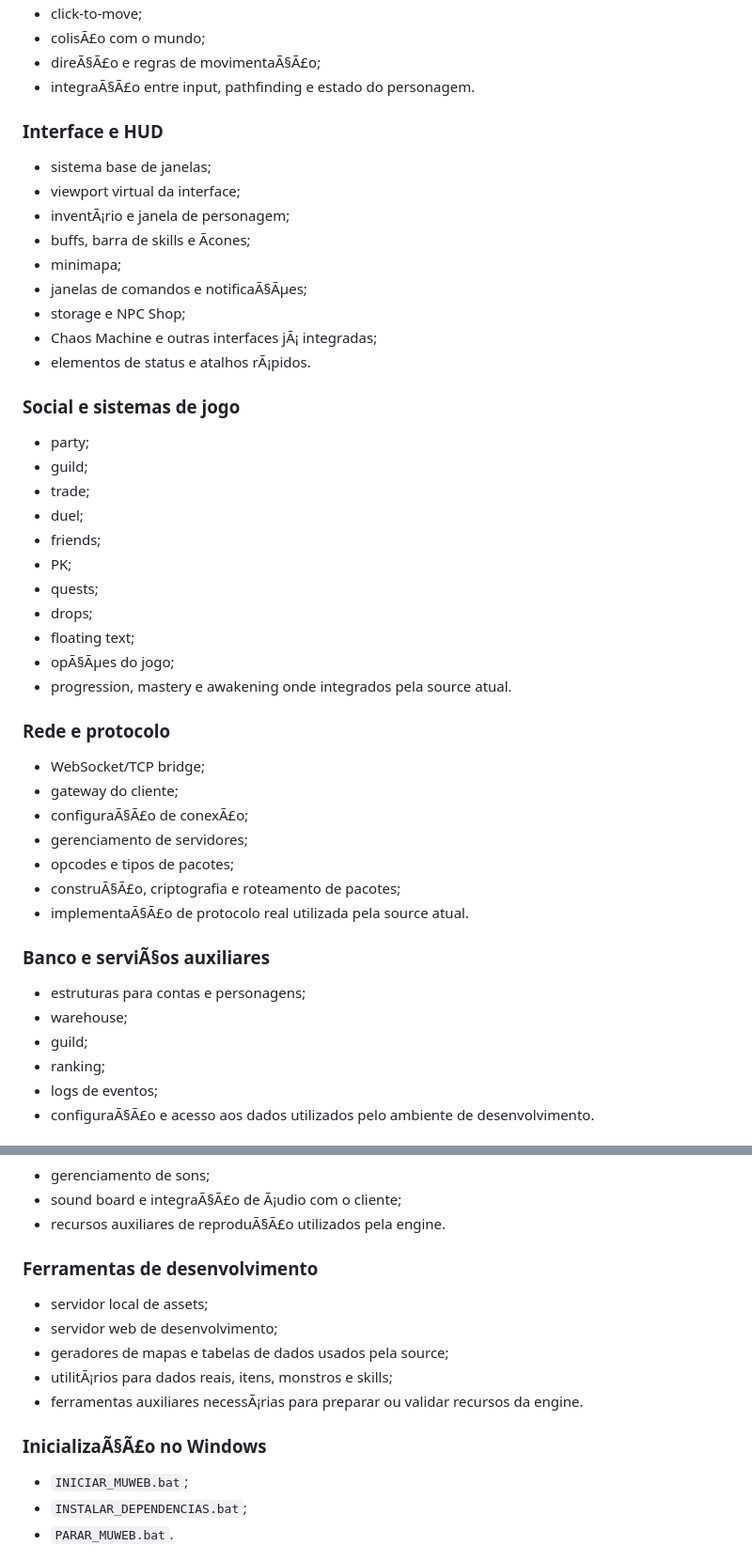
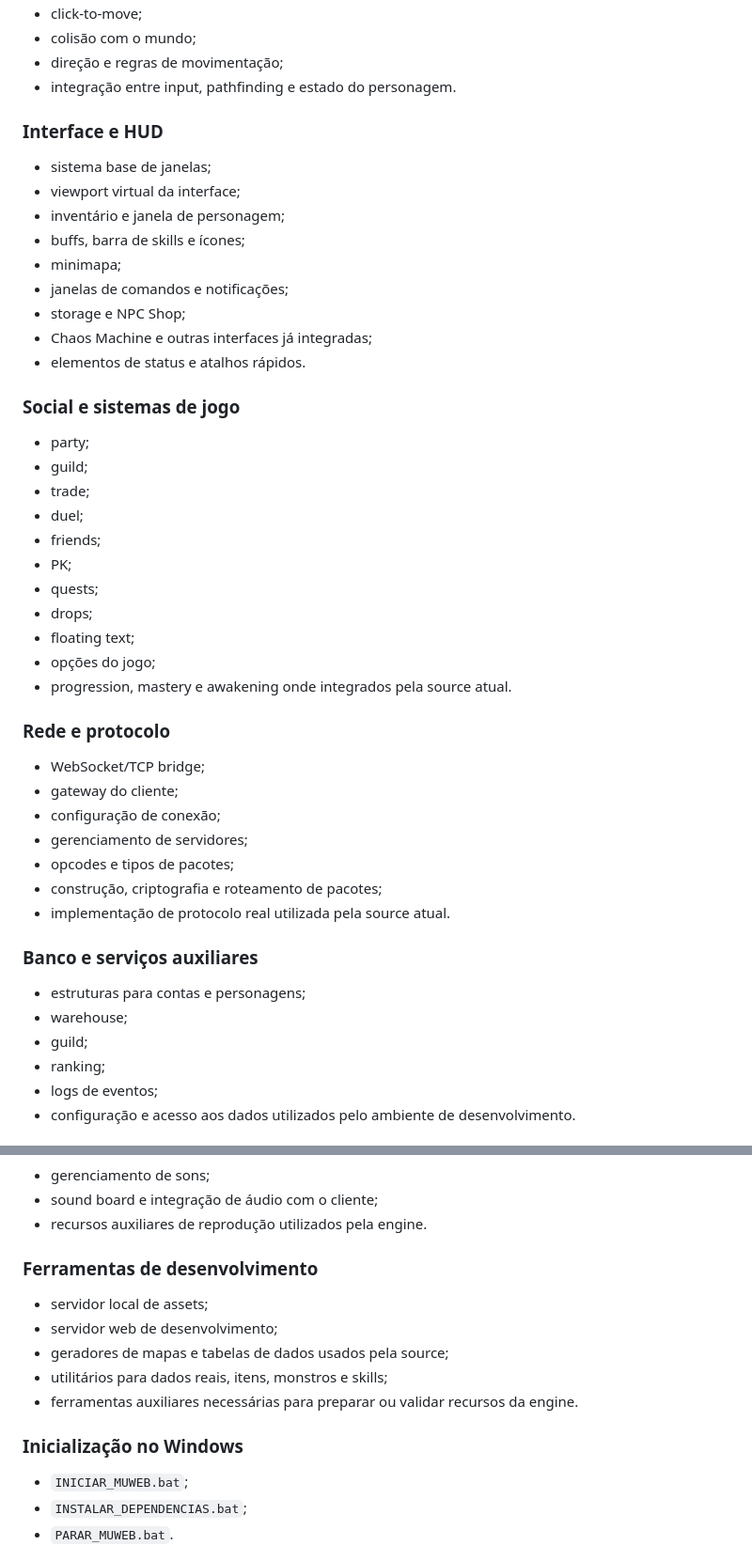
Before and after one commit to jeu200205-cmyk/Projeto-MuWeb, a Markdown page: CHANGELOG.md, 2 parts joined by grey strips. Shown at 94% size. Rendered like a GitHub page.

```diff
--- a/CHANGELOG.md
+++ b/CHANGELOG.md
@@ -148,19 +157,19 @@ Esta atualizaÃ§Ã£o consolida o estado atual da source e organiza as principa
 - click-to-move;
-- colisÃ£o com o mundo;
-- direÃ§Ã£o e regras de movimentaÃ§Ã£o;
-- integraÃ§Ã£o entre input, pathfinding e estado do personagem.
+- colisão com o mundo;
+- direção e regras de movimentação;
+- integração entre input, pathfinding e estado do personagem.
 
 ### Interface e HUD
 
 - sistema base de janelas;
 - viewport virtual da interface;
-- inventÃ¡rio e janela de personagem;
-- buffs, barra de skills e Ã­cones;
+- inventário e janela de personagem;
+- buffs, barra de skills e ícones;
 - minimapa;
-- janelas de comandos e notificaÃ§Ãµes;
+- janelas de comandos e notificações;
 - storage e NPC Shop;
-- Chaos Machine e outras interfaces jÃ¡ integradas;
-- elementos de status e atalhos rÃ¡pidos.
+- Chaos Machine e outras interfaces já integradas;
+- elementos de status e atalhos rápidos.
 
 ### Social e sistemas de jogo
 
@@ -173,25 +182,25 @@ Esta atualizaÃ§Ã£o consolida o estado atual da source e organiza as principa
 - quests;
 - drops;
 - floating text;
-- opÃ§Ãµes do jogo;
+- opções do jogo;
 - progression, mastery e awakening onde integrados pela source atual.
 
 ### Rede e protocolo
 
 - WebSocket/TCP bridge;
 - gateway do cliente;
-- configuraÃ§Ã£o de conexÃ£o;
+- configuração de conexão;
 - gerenciamento de servidores;
 - opcodes e tipos de pacotes;
-- construÃ§Ã£o, criptografia e roteamento de pacotes;
-- implementaÃ§Ã£o de protocolo real utilizada pela source atual.
+- construção, criptografia e roteamento de pacotes;
+- implementação de protocolo real utilizada pela source atual.
 
-### Banco e serviÃ§os auxiliares
+### Banco e serviços auxiliares
 
 - estruturas para contas e personagens;
 - warehouse;
 - guild;
 - ranking;
 - logs de eventos;
-- configuraÃ§Ã£o e acesso aos dados utilizados pelo ambiente de desenvolvimento.
+- configuração e acesso aos dados utilizados pelo ambiente de desenvolvimento.
 
@@ -199,17 +208,17 @@ Esta atualizaÃ§Ã£o consolida o estado atual da source e organiza as principa
 
 - gerenciamento de sons;
-- sound board e integraÃ§Ã£o de Ã¡udio com o cliente;
-- recursos auxiliares de reproduÃ§Ã£o utilizados pela engine.
+- sound board e integração de áudio com o cliente;
+- recursos auxiliares de reprodução utilizados pela engine.
 
 ### Ferramentas de desenvolvimento
 
 - servidor local de assets;
 - servidor web de desenvolvimento;
 - geradores de mapas e tabelas de dados usados pela source;
-- utilitÃ¡rios para dados reais, itens, monstros e skills;
-- ferramentas auxiliares necessÃ¡rias para preparar ou validar recursos da engine.
+- utilitários para dados reais, itens, monstros e skills;
+- ferramentas auxiliares necessárias para preparar ou validar recursos da engine.
 
-### InicializaÃ§Ã£o no Windows
+### Inicialização no Windows
 
 - `INICIAR_MUWEB.bat`;
 - `INSTALAR_DEPENDENCIAS.bat`;
```
Also changed, not shown: other parts of CHANGELOG.md (+84 -75 lines).
